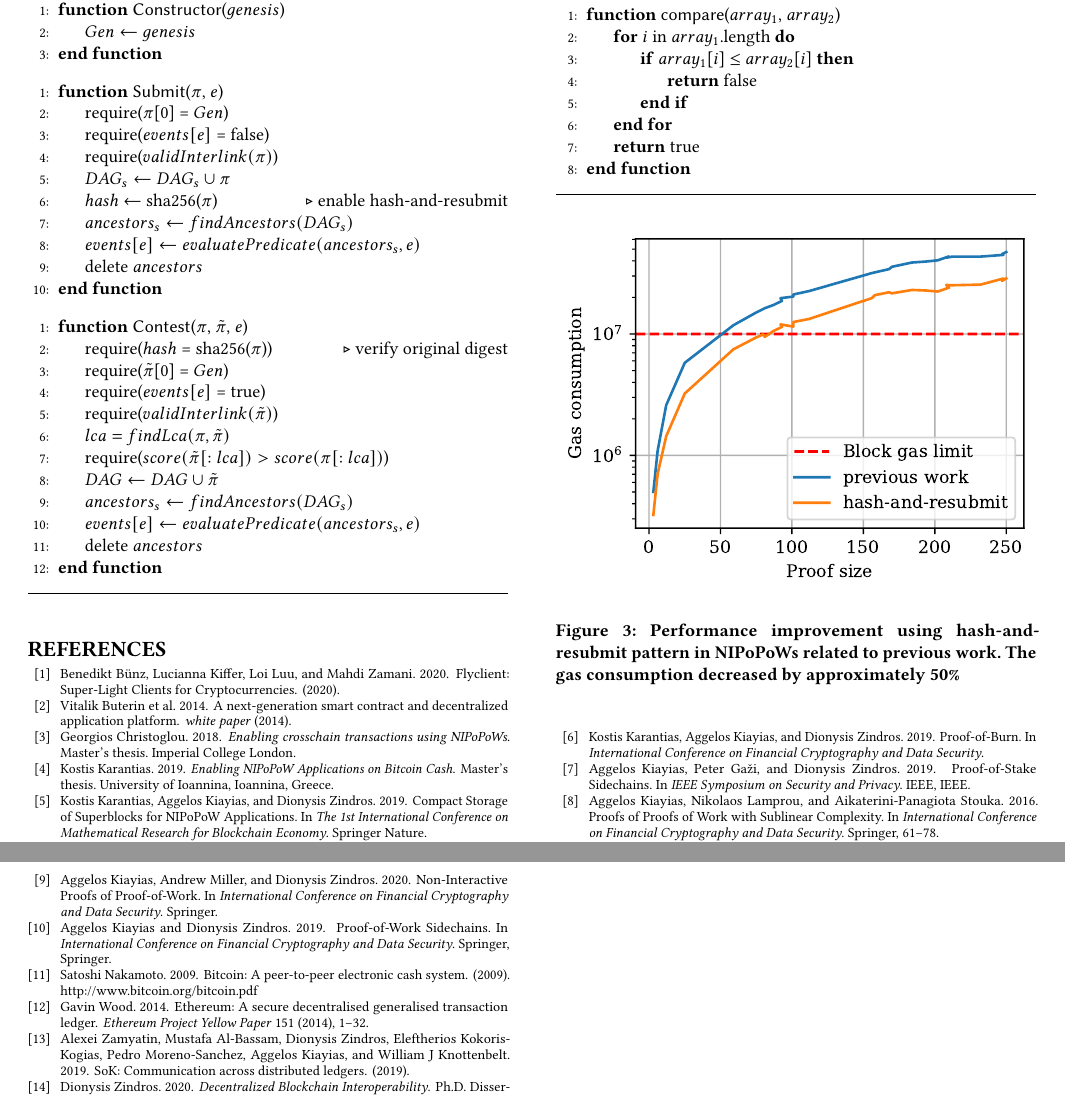
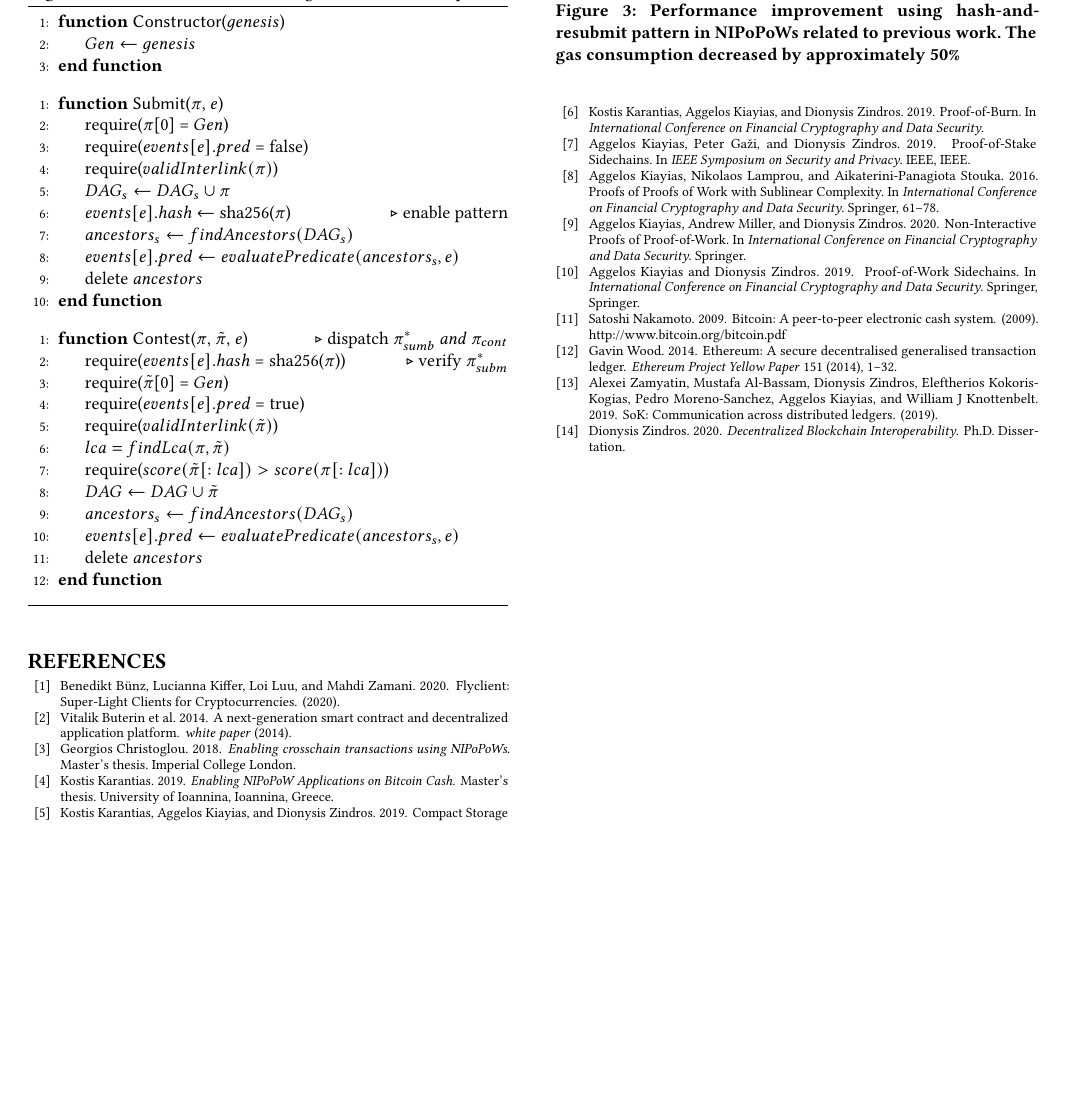
Before and after one commit to sdaveas/nipopow-verifier, a LaTeX paper (paper/ccs-template.tex, which reads paper/algorithms/har-nipopow.tex): two parts of pages 4 and 5 of 5 before the commit and part of page 4 of 4 after it, the two joined at a grey line, cut so that both start at the same text, the shorter picture padded with empty space. Compiled offline with pdfLaTeX.

Commit message:
Update har algo

```diff
--- a/paper/algorithms/har-nipopow.tex
+++ b/paper/algorithms/har-nipopow.tex
@@ -11,13 +11,13 @@
     \begin{algorithmic}[1]
         \Function{\sf Submit}{$\pi$, $e$}
         \State require($\pi$[0] = $Gen$)
-        \State require($events[e]$ = false)
+        \State require($events[e].pred$ = false)
         \State require($validInterlink(\pi)$)
         \State $DAG_s \gets DAG_s \cup \pi$
-        \State $hash$ $\gets$ sha256($\pi$)
-        \Comment{enable hash-and-resubmit}
+        \State $events[e].hash$ $\gets$ sha256($\pi$)
+        \Comment{enable pattern}
         \State $ancestors_s \gets findAncestors(DAG_s)$
-        \State $events[e] \gets evaluatePredicate(ancestors_s, e)$
+        \State $events[e].pred \gets evaluatePredicate(ancestors_s, e)$
         \State delete $ancestors$
     \EndFunction
     \vskip8pt
@@ -25,16 +25,17 @@
 
     \begin{algorithmic}[1]
         \Function{\sf Contest}{$\pi$, $\tilde\pi$, $e$}
-        \State require($hash$ = sha256($\pi$))
-        \Comment{verify original digest}
+        \Comment{dispatch $\pi_{sumb}^{*}\ and\ \pi_{cont}$}
+        \State require($events[e].hash$ = sha256($\pi$))
+        \Comment{verify $\pi_{subm}^*$}
         \State require($\tilde\pi$[0] = $Gen$)
-        \State require($events[e]$ = true)
+        \State require($events[e].pred$ = true)
         \State require($validInterlink(\tilde\pi)$)
         \State $lca = findLca(\pi, \tilde\pi)$
         \State require($score(\tilde\pi[:lca]) > score(\pi[:lca])$)
         \State $DAG \gets DAG \cup \tilde\pi$
         \State $ancestors_s \gets findAncestors(DAG_s)$
-        \State $events[e] \gets evaluatePredicate(ancestors_s, e)$
+        \State $events[e].pred \gets evaluatePredicate(ancestors_s, e)$
         \State delete $ancestors$
     \EndFunction
     \vskip8pt
@@ -71,14 +43,0 @@
-    \end{algorithmic}
-
-    \begin{algorithmic}[1]
-        \Function{\sf compare}{$array_1$, $array_2$}
-            \For{$i$ in $array_1$.length}
-                \If{$array_1$[$i$] $\leq$ $array_2$[$i$]}
-                    \State\Return{false}
-                \EndIf
-            \EndFor
-            \State\Return{true}
-        \EndFunction
-        \vskip8pt
-    \end{algorithmic}
-\end{algorithm}
```
Also changed, not shown: paper/algorithms/har-nipopow.tex (28 more changed lines).
